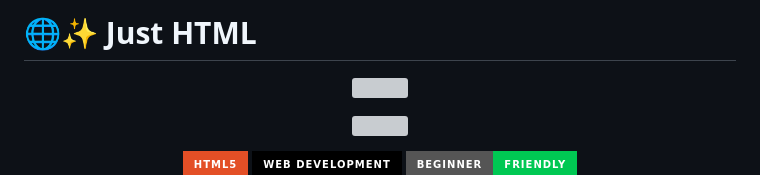
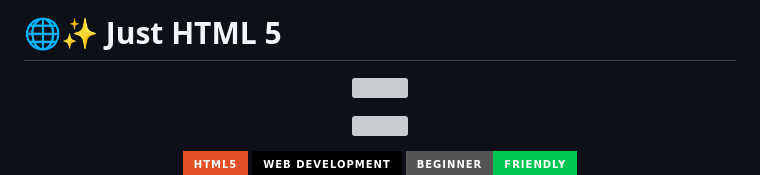
Before and after one commit to its-shreya3/just-HTML, a Markdown page: README.md, the part around the change. Drawn GitHub-style; badges without logos; grey boxes are pictures that could not be loaded.

```diff
--- a/README.md
+++ b/README.md
@@ -1,4 +1,4 @@
-# 🌐✨ Just HTML
+# 🌐✨ Just HTML 5
 
 <p align="center">
   <img src="https://capsule-render.vercel.app/api?type=waving&color=gradient&customColorList=12,20,24,30&height=200&section=header&text=JUST%20HTML&fontSize=60&fontColor=ffffff&animation=fadeIn&fontAlignY=35" />
```
